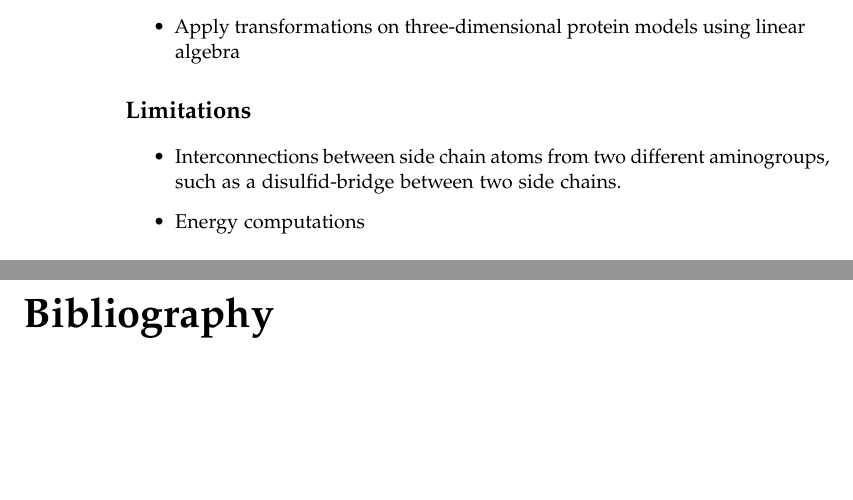
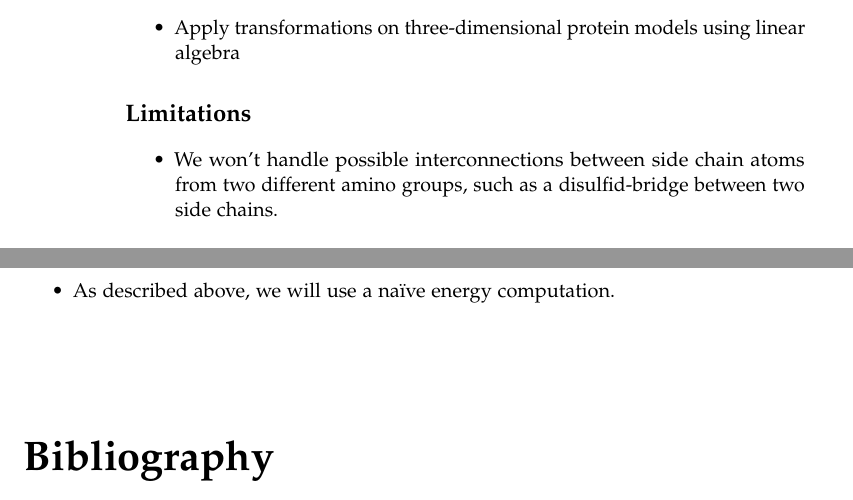
Before and after one commit to andersbll/psp, a LaTeX book (tex/synopsis/projectdescription.tex): two parts of pages 2 and 3 of 3, joined at a grey line, cut so that both start at the same text, the shorter picture padded with empty space. Compiled offline with pdfLaTeX.

Commit message:
Limitations

```diff
--- a/tex/synopsis/projectdescription.tex
+++ b/tex/synopsis/projectdescription.tex
@@ -267,17 +267,13 @@ Our learning goals for this project includes:
 
 \section{Limitations}
 \begin{itemize}
-\item Interconnections between side chain atoms from two different
-  aminogroups, such as a disulfid-bridge between two side chains.
-\item Energy computations
+\item We won't handle possible interconnections between side chain
+  atoms from two different amino groups, such as a disulfid-bridge
+  between two side chains.
+\item As described above, we will use a naïve energy computation.
 \end{itemize}
 
 \bibliographystyle{apalike}
 \bibliography{../bibliography}
 
-
-% Spørgsmål til Rasmus:
-%  - Energiberegning, Metropolis, Boltzmann etc.
-%  - Leonard Jones potentialet
-
 \end{document}
```
